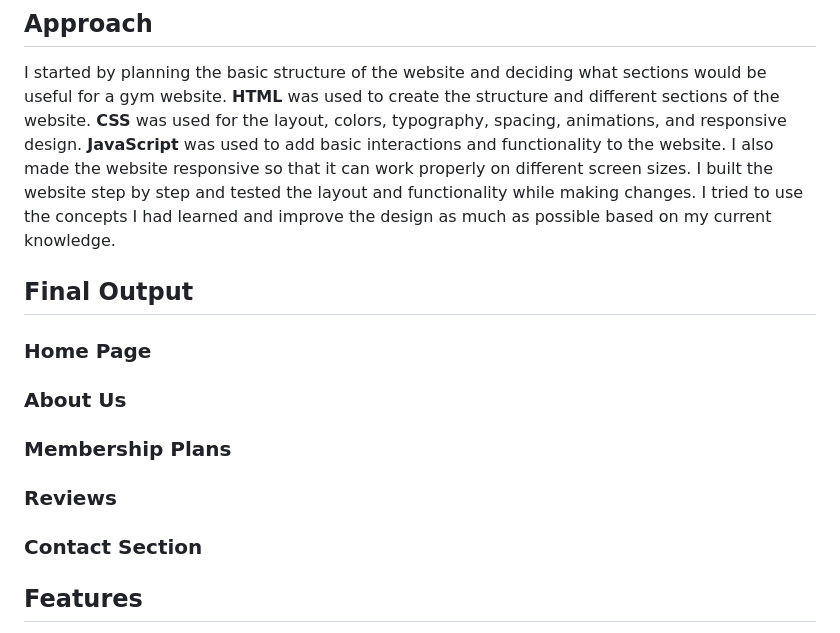
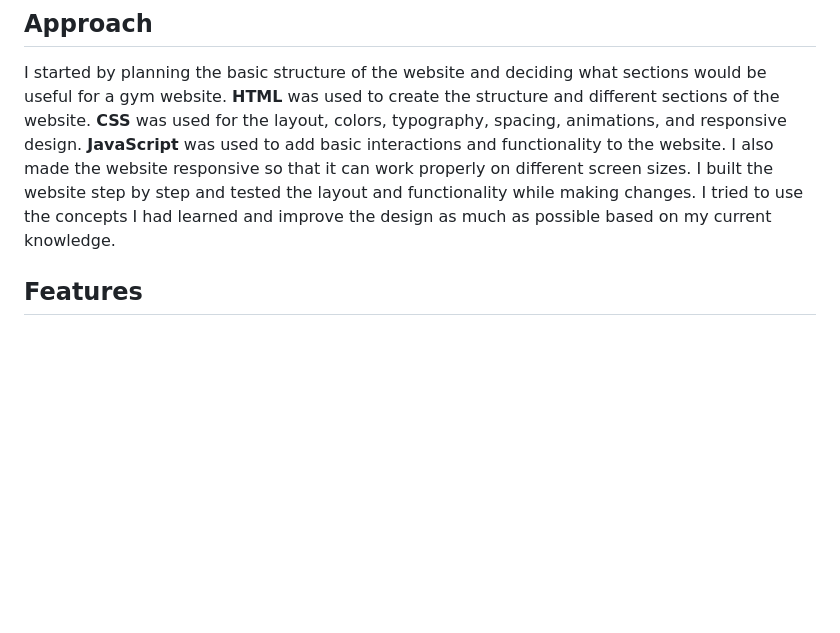
Before and after one commit to ayaan-ahmadd/TJ-Tasks-2026-Ayaan-Ahmad, a Markdown page: README.md, the part around the change. Rendered like a GitHub page; blank space fills up the shorter version.

Commit message:
Remove 'Final Output' section from README
Removed the 'Final Output' section from the README.

```diff
--- a/README.md
+++ b/README.md
@@ -27,14 +27,6 @@ I started by planning the basic structure of the website and deciding what secti
 **JavaScript** was used to add basic interactions and functionality to the website.
 I also made the website responsive so that it can work properly on different screen sizes.
 I built the website step by step and tested the layout and functionality while making changes. I tried to use the concepts I had learned and improve the design as much as possible based on my current knowledge.
-
-## Final Output
-
-### Home Page
-### About Us
-### Membership Plans
-### Reviews
-### Contact Section
 
 ## Features
 - Responsive design
```
